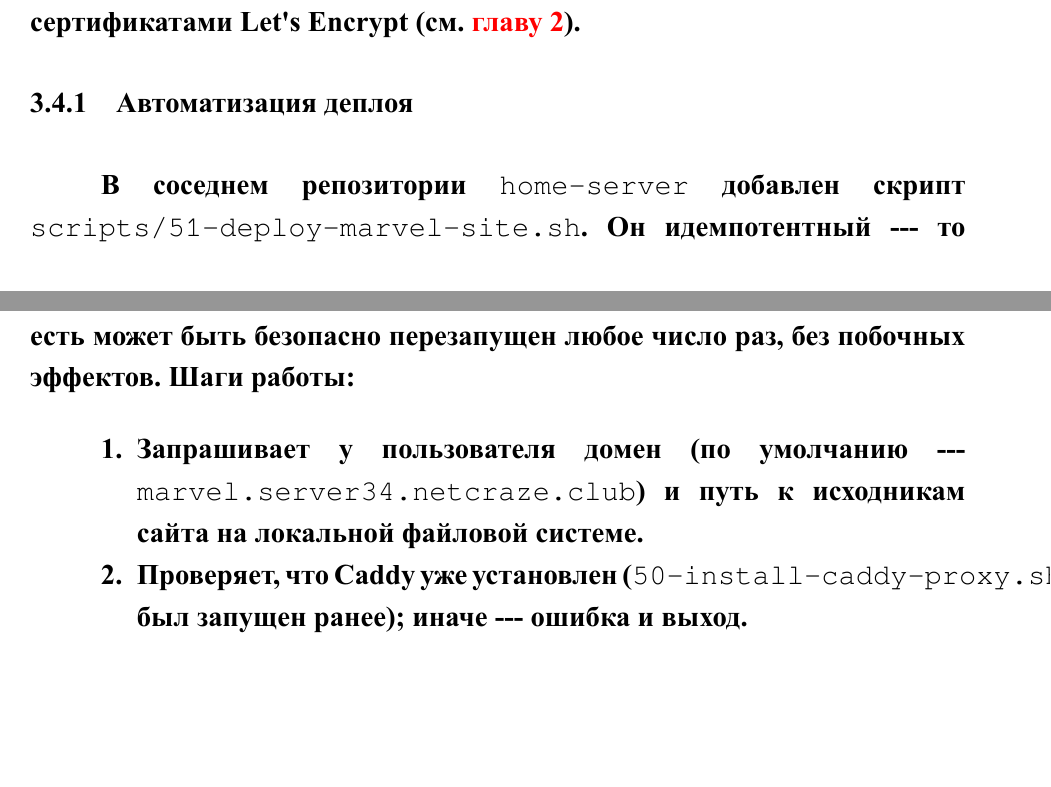
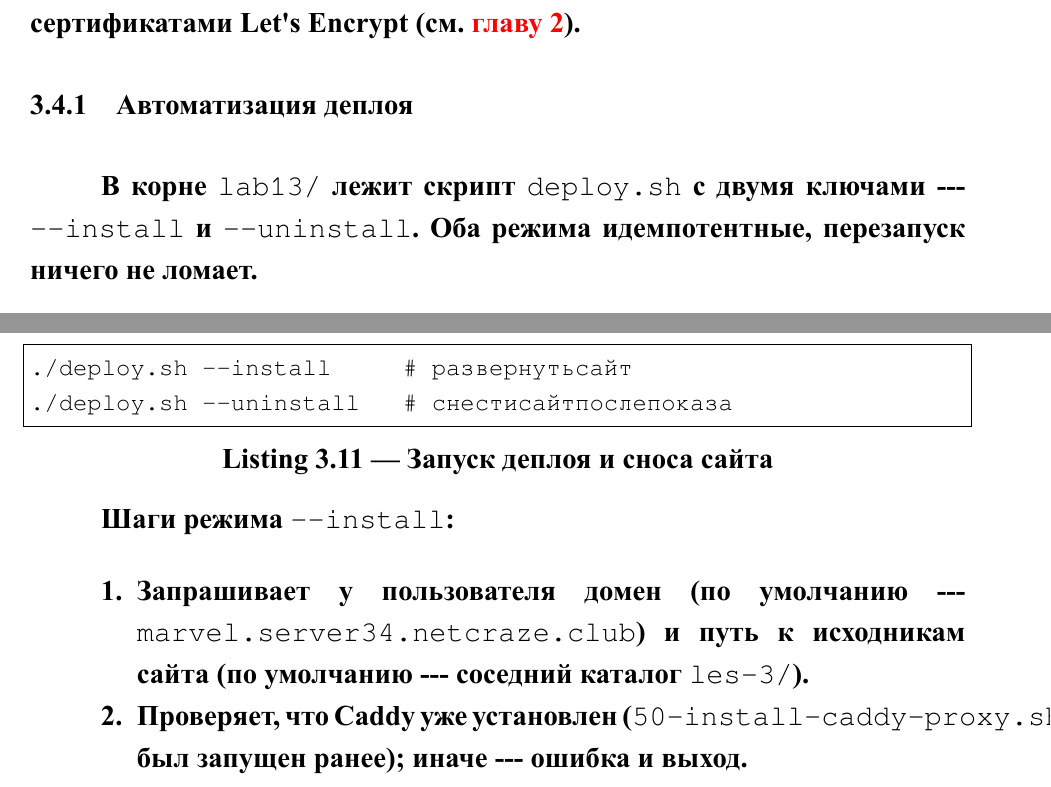
Before and after one commit to BLXCKBXXST/web-technologies-labs, a LaTeX book (lab13/latex-report/main.tex, which reads lab13/latex-report/parts/chap3.tex): two parts of pages 23 and 24 of 26 before the commit and two parts of pages 23 and 24 of 27 after it, joined at a grey line, cut so that both start at the same text, the shorter picture padded with empty space. Compiled offline with XeLaTeX; a missing font is replaced by an installed copy or a similar font.

Commit message:
lab13: add deploy.sh with --install/--uninstall for Marvel site hosting

```diff
--- a/lab13/latex-report/parts/chap3.tex
+++ b/lab13/latex-report/parts/chap3.tex
@@ -386,15 +386,22 @@ TLS-сертификатами Let's~Encrypt (см.~\hyperref[ch:project]{гла
 
 \subsection{Автоматизация деплоя}
 
-В соседнем репозитории \texttt{home-server} добавлен скрипт
-\texttt{scripts/51-deploy-marvel-site.sh}. Он идемпотентный --- то
-есть может быть безопасно перезапущен любое число раз, без побочных
-эффектов. Шаги работы:
+В корне \texttt{lab13/} лежит скрипт \texttt{deploy.sh} с двумя
+ключами --- \texttt{--install} и \texttt{--uninstall}. Оба режима
+идемпотентные, перезапуск ничего не ломает.
+
+\begin{lstlisting}[caption={Запуск деплоя и сноса сайта},captionpos=b]
+./deploy.sh --install     # развернуть сайт
+./deploy.sh --uninstall   # снести сайт после показа
+\end{lstlisting}
+
+Шаги режима \texttt{--install}:
 
 \begin{enumerate}
   \item Запрашивает у пользователя домен (по умолчанию ---
         \texttt{marvel.server34.netcraze.club}) и путь к исходникам
-        сайта на локальной файловой системе.
+        сайта (по умолчанию --- соседний каталог
+        \texttt{les-3/}).
   \item Проверяет, что Caddy уже установлен
         (\texttt{50-install-caddy-proxy.sh} был запущен ранее);
         иначе --- ошибка и выход.
```
Also changed, not shown: lab13/README.md, lab13/latex-report/parts/chap3.tex (8 more changed lines), 1 other file.
